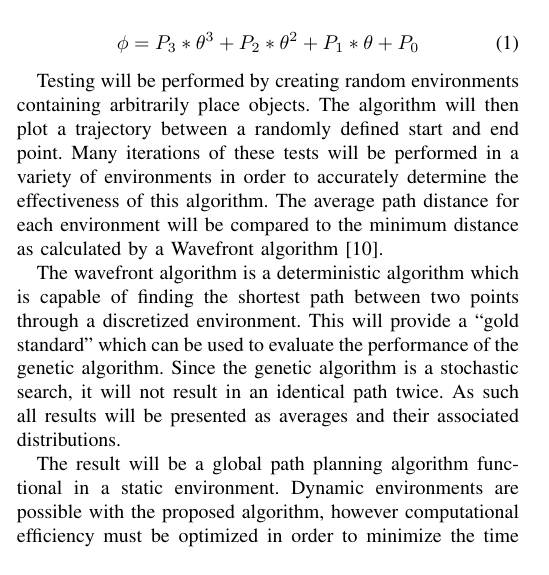
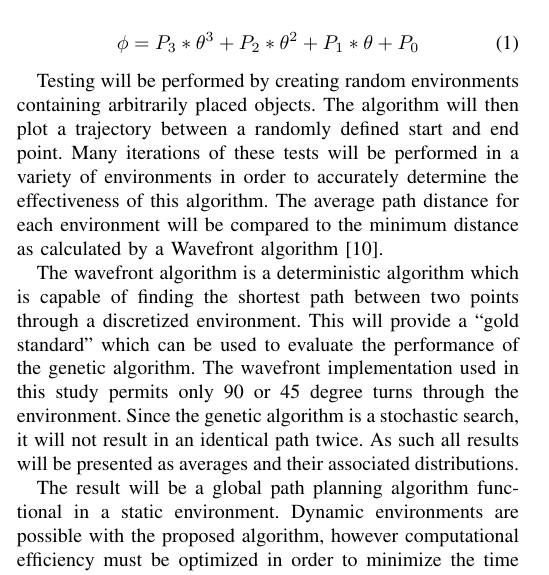
Before and after one commit to brockkopp/miGAplanning, a LaTeX paper (report/miGAplanning_IEEE.tex, which reads report/sections/background.tex): part of one column of page 2 of 6, cut so that both start at the same text. Compiled offline with pdfLaTeX.

Commit message:
minor edits to background

```diff
--- a/report/sections/background.tex
+++ b/report/sections/background.tex
@@ -26,8 +26,8 @@ Research has already been done regarding the application of the parallel heurist
 	\phi = P_3*\theta^3 + P_2*\theta^2 + P_1*\theta + P_0
 \end{align}
 
-Testing will be performed by creating random environments containing arbitrarily place objects. The algorithm will then plot a trajectory between a randomly defined start and end point. Many iterations of these tests will be performed in a variety of environments in order to accurately determine the effectiveness of this algorithm. The average path distance for each environment will be compared to the minimum distance as calculated by a Wavefront algorithm \cite{waslanderI}.
+Testing will be performed by creating random environments containing arbitrarily placed objects. The algorithm will then plot a trajectory between a randomly defined start and end point. Many iterations of these tests will be performed in a variety of environments in order to accurately determine the effectiveness of this algorithm. The average path distance for each environment will be compared to the minimum distance as calculated by a Wavefront algorithm \cite{waslanderI}.
 
-The wavefront algorithm is a deterministic algorithm which is capable of finding the shortest path between two points through a discretized environment. This will provide a ``gold standard'' which can be used to evaluate the performance of the genetic algorithm. Since the genetic algorithm is a stochastic search, it will not result in an identical path twice. As such all results will be presented as averages and their associated distributions.
+The wavefront algorithm is a deterministic algorithm which is capable of finding the shortest path between two points through a discretized environment. This will provide a ``gold standard'' which can be used to evaluate the performance of the genetic algorithm. The wavefront implementation used in this study permits  only 90 or 45 degree turns through the environment. Since the genetic algorithm is a stochastic search, it will not result in an identical path twice. As such all results will be presented as averages and their associated distributions.
 
 The result will be a global path planning algorithm functional in a static environment. Dynamic environments are possible with the proposed algorithm, however computational efficiency must be optimized in order to minimize the time required to find the solution. This new application offers a simple way to determine a path while taking into consideration all the defined path criteria.
```
